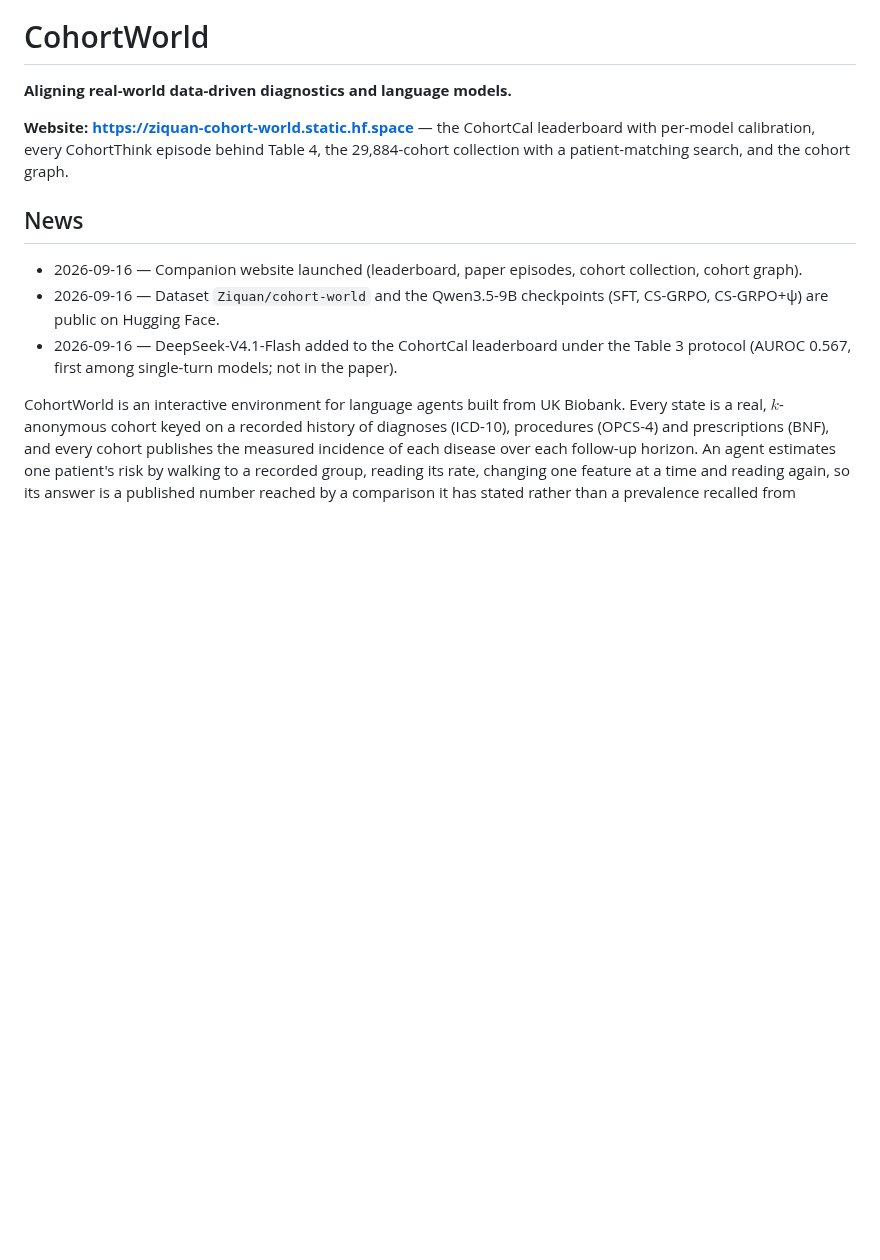
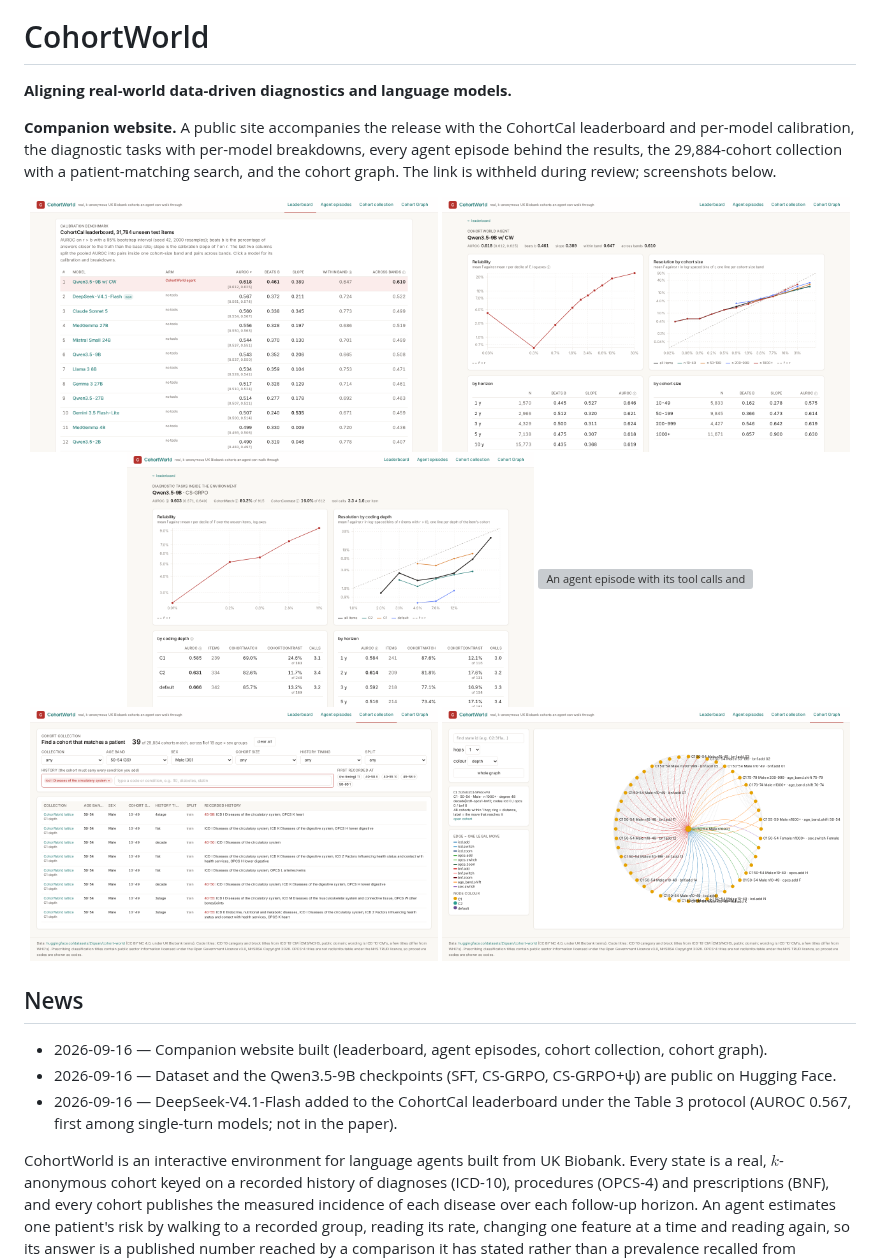
Before and after one commit to Chrisa142857/cohort-world, a Markdown page: README.md, the part around the change. Rendered like a GitHub page; pictures changed too: docs/site/cohorts.png (added), docs/site/graph.png (added), docs/site/leaderboard.png (added); blank space fills up the shorter version; grey boxes are pictures that could not be loaded.

Commit message:
Withhold the site URL for review, show it as six screenshots
The URL carries the author's name, so it cannot appear while review is double-blind. The
README now describes the site and shows what it looks like instead, and the News entry drops
the dataset namespace for the same reason.

The screenshots need a .gitignore entry: the whitelist tracks nothing that is not named, so
docs/site/*.png would otherwise have been silently left out of the commit.

```diff
--- a/README.md
+++ b/README.md
@@ -2,12 +2,21 @@
 
 **Aligning real-world data-driven diagnostics and language models.**
 
-**Website: https://ziquan-cohort-world.static.hf.space** — the CohortCal leaderboard with per-model calibration, every CohortThink episode behind Table 4, the 29,884-cohort collection with a patient-matching search, and the cohort graph.
+**Companion website.** A public site accompanies the release with the CohortCal leaderboard and per-model calibration, the diagnostic tasks with per-model breakdowns, every agent episode behind the results, the 29,884-cohort collection with a patient-matching search, and the cohort graph. The link is withheld during review; screenshots below.
+
+<p align="center">
+<img src="docs/site/leaderboard.png" width="49%" alt="CohortCal leaderboard with bootstrap intervals and the diagnostic-tasks table" />
+<img src="docs/site/model.png" width="49%" alt="One model: reliability, resolution by cohort size, breakdowns" />
+<img src="docs/site/task.png" width="49%" alt="One diagnostic-tasks row: AUROC by coding depth and horizon" />
+<img src="docs/site/episode.png" width="49%" alt="An agent episode with its tool calls and score" />
+<img src="docs/site/cohorts.png" width="49%" alt="The cohort collection filtered to one age band, sex and condition" />
+<img src="docs/site/graph.png" width="49%" alt="One cohort and every legal move around it" />
+</p>
 
 ## News
 
-- 2026-09-16 — Companion website launched (leaderboard, paper episodes, cohort collection, cohort graph).
-- 2026-09-16 — Dataset `Ziquan/cohort-world` and the Qwen3.5-9B checkpoints (SFT, CS-GRPO, CS-GRPO+ψ) are public on Hugging Face.
+- 2026-09-16 — Companion website built (leaderboard, agent episodes, cohort collection, cohort graph).
+- 2026-09-16 — Dataset and the Qwen3.5-9B checkpoints (SFT, CS-GRPO, CS-GRPO+ψ) are public on Hugging Face.
 - 2026-09-16 — DeepSeek-V4.1-Flash added to the CohortCal leaderboard under the Table 3 protocol (AUROC 0.567, first among single-turn models; not in the paper).
 
 CohortWorld is an interactive environment for language agents built from UK Biobank. Every state is a real, $k$-anonymous cohort keyed on a recorded history of diagnoses (ICD-10), procedures (OPCS-4) and prescriptions (BNF), and every cohort publishes the measured incidence of each disease over each follow-up horizon. An agent estimates one patient's risk by walking to a recorded group, reading its rate, changing one feature at a time and reading again, so its answer is a published number reached by a comparison it has stated rather than a prevalence recalled from pretraining.
```
Also changed, not shown: 1 other file.
